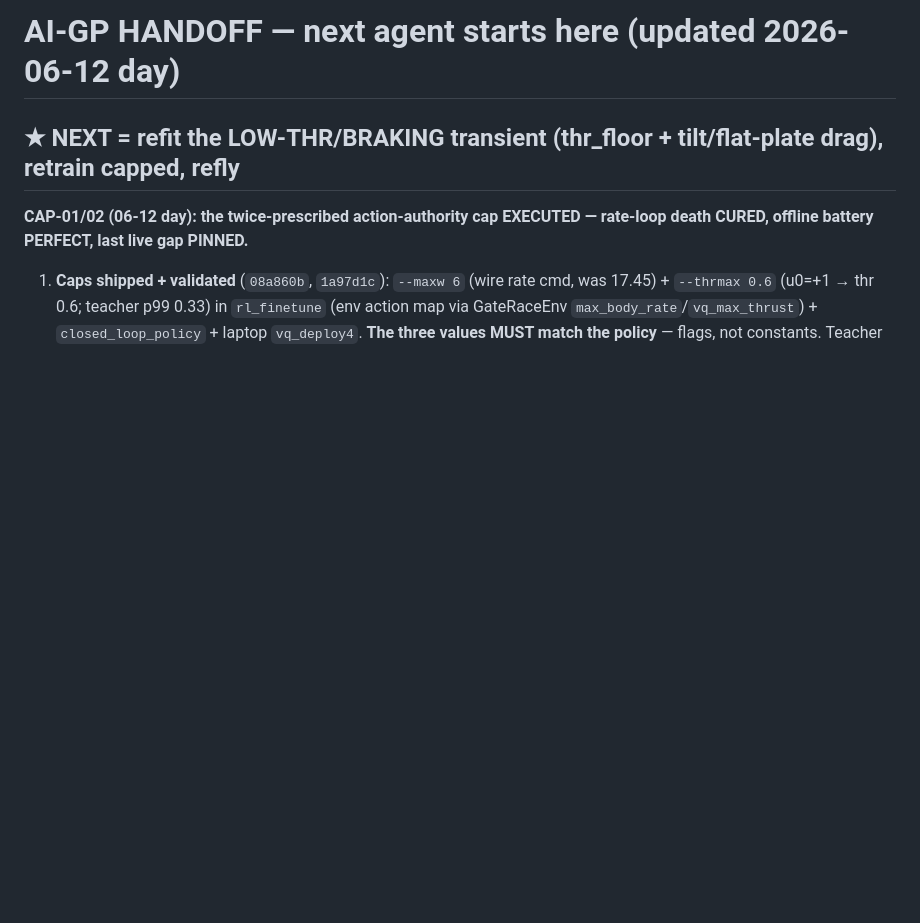
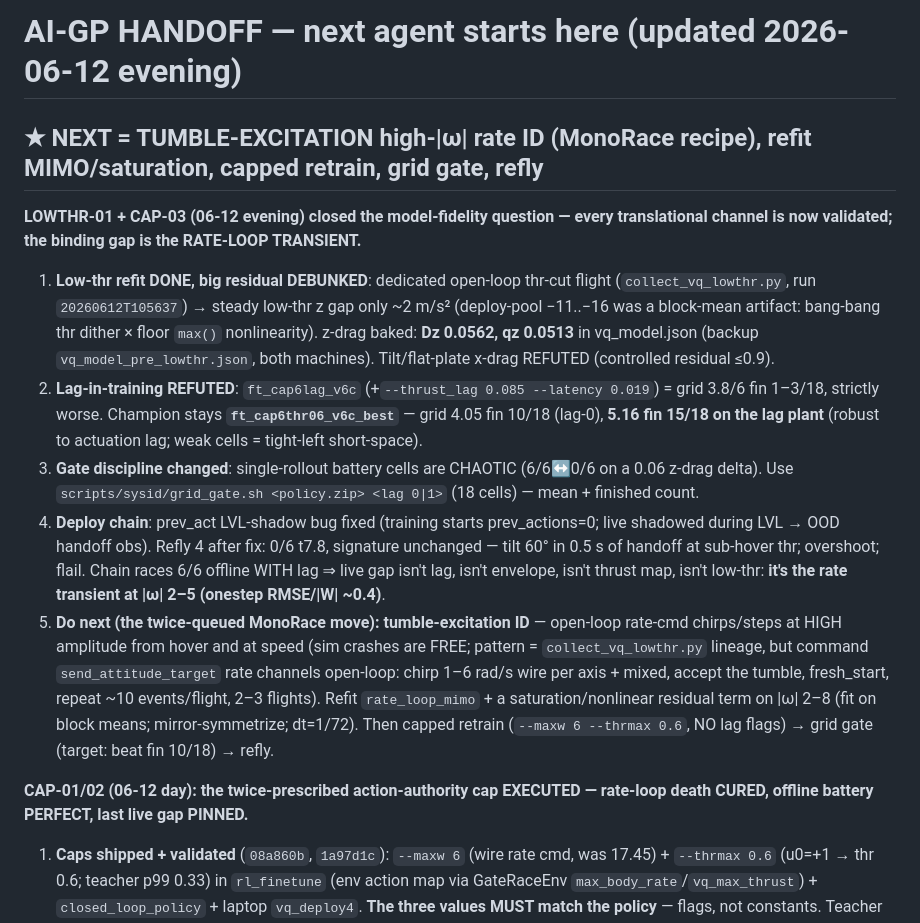
Before and after one commit to alex-nedelkoff/algo_src, a Markdown page: HANDOFF.md, the part around the change. GitHub-like rendering; blank space fills up the shorter version.

Commit message:
docs(cor-127): handoff -- low-thr refit closed (artifact debunked, z-drag baked); next = tumble-excitation rate ID
Co-Authored-By: Claude Fable 5 <noreply@anthropic.com>

```diff
--- a/HANDOFF.md
+++ b/HANDOFF.md
@@ -1,6 +1,14 @@
-# AI-GP HANDOFF — next agent starts here (updated 2026-06-12 day)
+# AI-GP HANDOFF — next agent starts here (updated 2026-06-12 evening)
 
-## ★ NEXT = refit the LOW-THR/BRAKING transient (thr_floor + tilt/flat-plate drag), retrain capped, refly
+## ★ NEXT = TUMBLE-EXCITATION high-|ω| rate ID (MonoRace recipe), refit MIMO/saturation, capped retrain, grid gate, refly
+**LOWTHR-01 + CAP-03 (06-12 evening) closed the model-fidelity question — every translational channel is now validated; the binding gap is the RATE-LOOP TRANSIENT.**
+1. **Low-thr refit DONE, big residual DEBUNKED**: dedicated open-loop thr-cut flight (`collect_vq_lowthr.py`, run `20260612T105637`) → steady low-thr z gap only ~2 m/s² (deploy-pool −11..−16 was a block-mean artifact: bang-bang thr dither × floor `max()` nonlinearity). z-drag baked: **Dz 0.0562, qz 0.0513** in vq_model.json (backup `vq_model_pre_lowthr.json`, both machines). Tilt/flat-plate x-drag REFUTED (controlled residual ≤0.9).
+2. **Lag-in-training REFUTED**: `ft_cap6lag_v6c` (+`--thrust_lag 0.085 --latency 0.019`) = grid 3.8/6 fin 1–3/18, strictly worse. Champion stays **`ft_cap6thr06_v6c_best`** — grid 4.05 fin 10/18 (lag-0), **5.16 fin 15/18 on the lag plant** (robust to actuation lag; weak cells = tight-left short-space).
+3. **Gate discipline changed**: single-rollout battery cells are CHAOTIC (6/6↔0/6 on a 0.06 z-drag delta). Use `scripts/sysid/grid_gate.sh <policy.zip> <lag 0|1>` (18 cells) — mean + finished count.
+4. **Deploy chain**: prev_act LVL-shadow bug fixed (training starts prev_actions=0; live shadowed during LVL → OOD handoff obs). Refly 4 after fix: 0/6 t7.8, signature unchanged — tilt 60° in 0.5 s of handoff at sub-hover thr; overshoot; flail. Chain races 6/6 offline WITH lag ⇒ live gap isn't lag, isn't envelope, isn't thrust map, isn't low-thr: **it's the rate transient at |ω| 2–5 (onestep RMSE/|W| ~0.4)**.
+5. **Do next (the twice-queued MonoRace move): tumble-excitation ID** — open-loop rate-cmd chirps/steps at HIGH amplitude from hover and at speed (sim crashes are FREE; pattern = `collect_vq_lowthr.py` lineage, but command `send_attitude_target` rate channels open-loop: chirp 1–6 rad/s wire per axis + mixed, accept the tumble, fresh_start, repeat ~10 events/flight, 2–3 flights). Refit `rate_loop_mimo` + a saturation/nonlinear residual term on |ω| 2–8 (fit on block means; mirror-symmetrize; dt=1/72). Then capped retrain (`--maxw 6 --thrmax 0.6`, NO lag flags) → grid gate (target: beat fin 10/18) → refly.
+
+
 **CAP-01/02 (06-12 day): the twice-prescribed action-authority cap EXECUTED — rate-loop death CURED, offline battery PERFECT, last live gap PINNED.**
 1. **Caps shipped + validated** (`08a860b`, `1a97d1c`): `--maxw 6` (wire rate cmd, was 17.45) + `--thrmax 0.6` (u0=+1 → thr 0.6; teacher p99 0.33) in `rl_finetune` (env action map via GateRaceEnv `max_body_rate`/`vq_max_thrust`) + `closed_loop_policy` + laptop `vq_deploy4`. **The three values MUST match the policy** — flags, not constants. Teacher unaffected (6/6 16/16 capped).
 2. **Deploy-chain bug fixed**: training lookahead wraps `(gi+1)%NG`; the chain's `min(gi+1,NG-1)` fed a ZERO next-gate vector at the last gate (policy parked 9 m short on every config). Fixed in closed_loop_policy + vq_deploy4.
```
